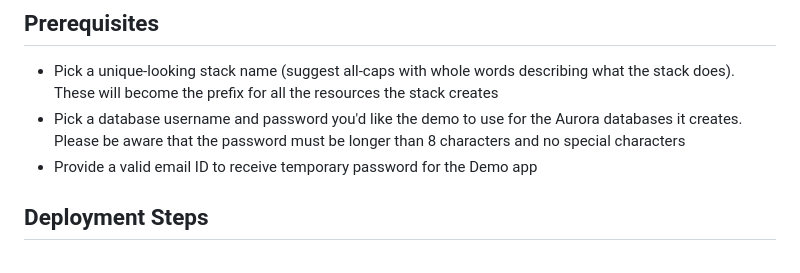
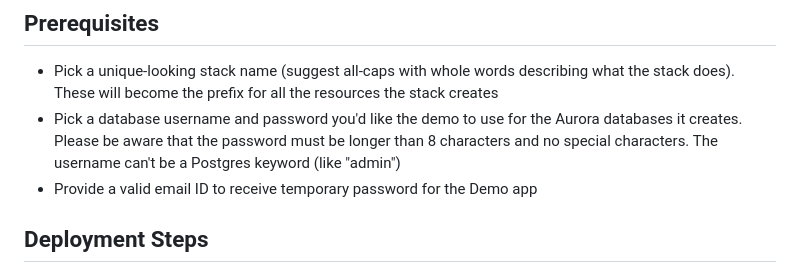
Before and after one commit to aws-solutions-library-samples/guidance-for-designing-resilient-applications-with-amazon-aurora-and-amazon-rds-proxy, a Markdown page: README.md, the part around the change. GitHub-like rendering.

```diff
--- a/README.md
+++ b/README.md
@@ -42,7 +42,7 @@ Replace this amount with the approximate cost for running your Guidance in the d
 ## Prerequisites
 
 * Pick a unique-looking stack name (suggest all-caps with whole words describing what the stack does). These will become the prefix for all the resources the stack creates
-* Pick a database username and password you'd like the demo to use for the Aurora databases it creates. Please be aware that the password must be longer than 8 characters and no special characters
+* Pick a database username and password you'd like the demo to use for the Aurora databases it creates. Please be aware that the password must be longer than 8 characters and no special characters. The username can't be a Postgres keyword (like "admin")
 * Provide a valid email ID to receive temporary password for the Demo app
 
 ## Deployment Steps
```
